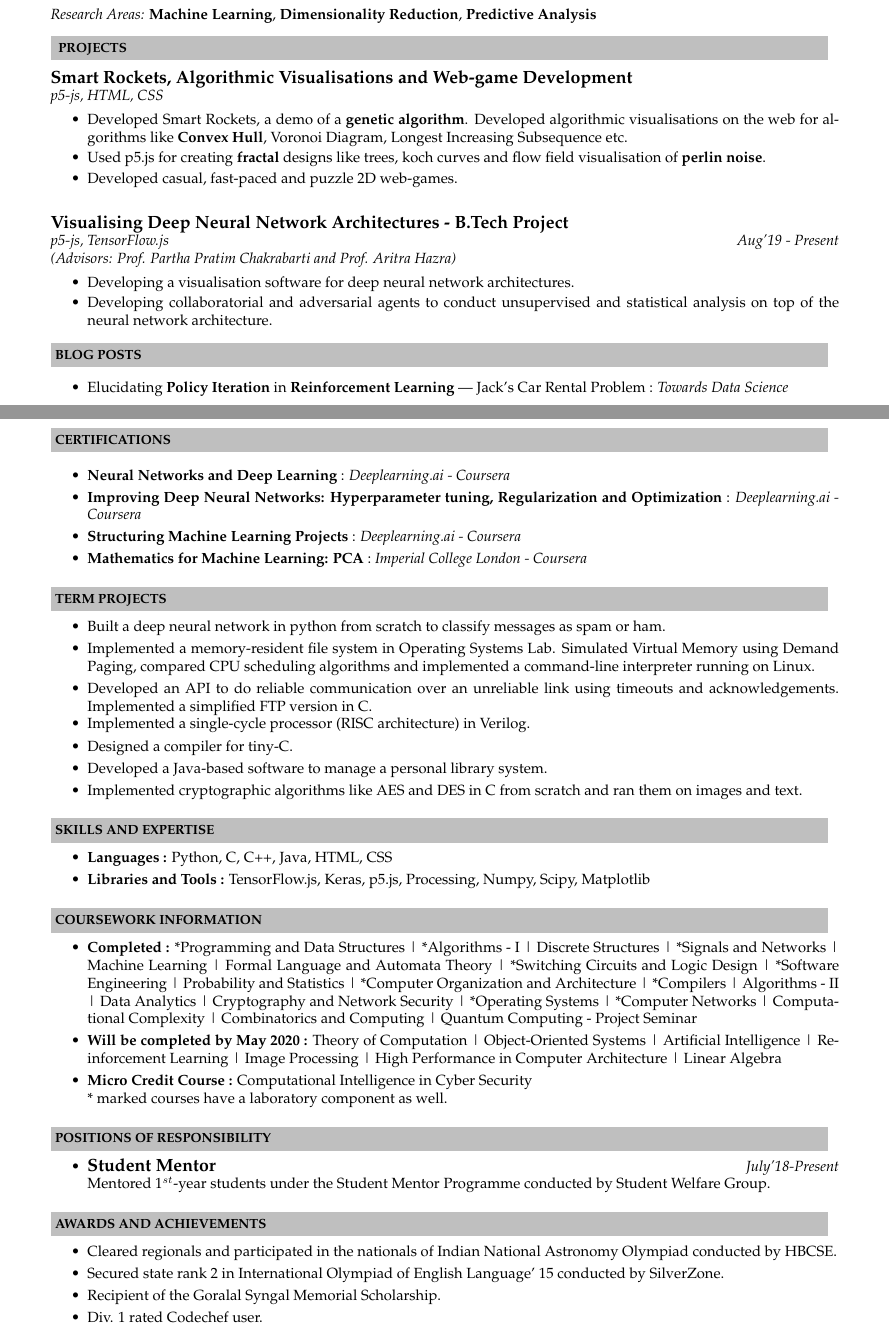
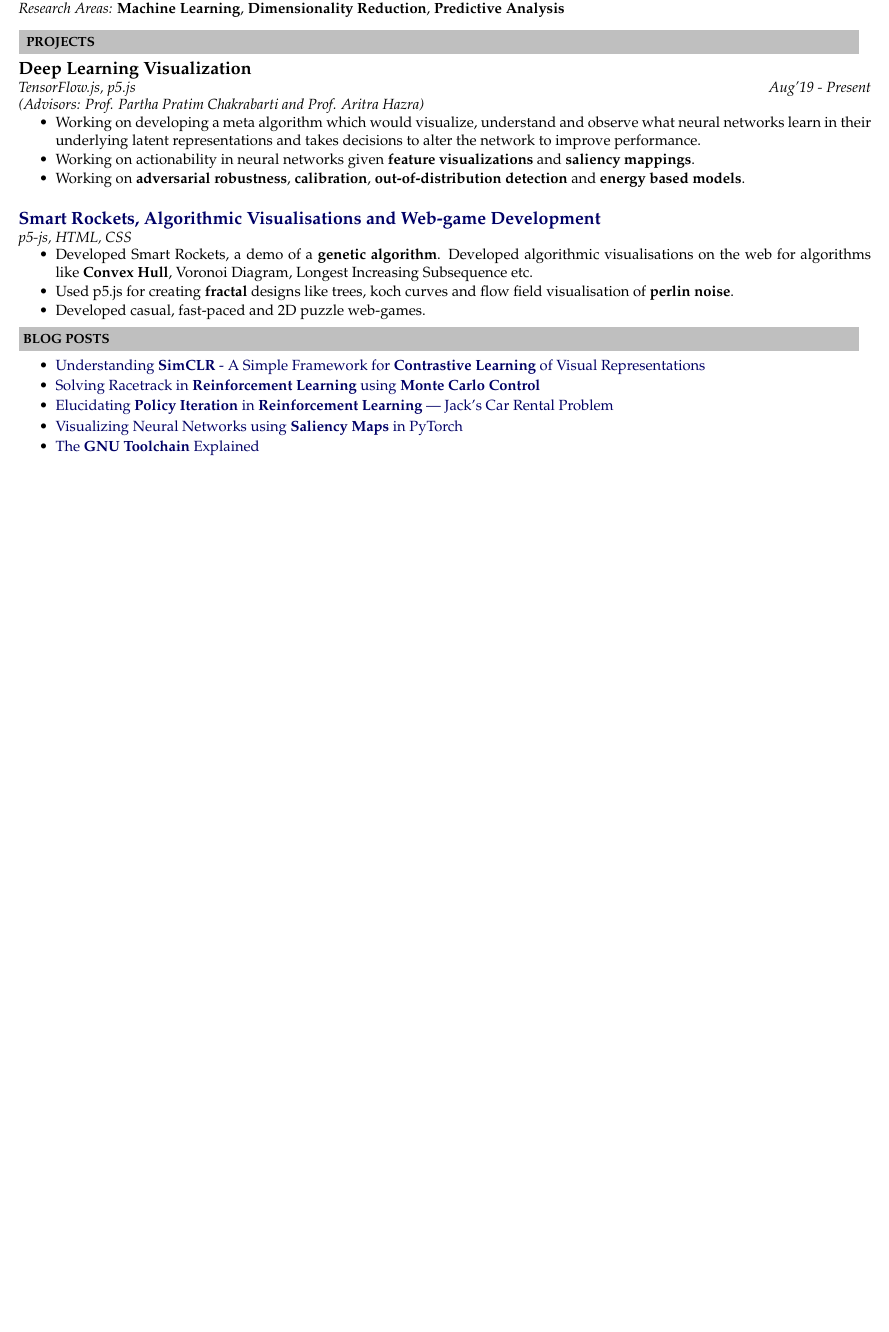
Before and after one commit to thunderInfy/resume, a LaTeX CV (Resume.tex): two parts of pages 1 and 2 of 2 before the commit and part of the page after it, the two joined at a grey line, cut so that both start at the same text, the shorter picture padded with empty space. Compiled offline with pdfLaTeX.

Commit message:
updated resume

```diff
--- a/Resume.tex
+++ b/Resume.tex
@@ -1,12 +1,14 @@
-\documentclass[letter,10pt]{book}
+\documentclass[a4,10pt]{book}
 %-----------------------------------------------------------
-\usepackage[top=0.25in, bottom=0.25in, left=0.55in, right=0.55in]{geometry}
+\usepackage[top=0.1in, bottom=0in, left=0.25in, right=0.25in]{geometry}
 \usepackage{graphicx}
+\usepackage{xcolor}
 \usepackage{url}
 \usepackage{palatino}
 \usepackage{pdfrender}
 \usepackage{tabularx}
-\usepackage[colorlinks=true,linkcolor=black,anchorcolor=black,citecolor=black,filecolor=black,menucolor=black,runcolor=black,urlcolor=black]{hyperref}
+\definecolor{darkish-blue}{rgb}{0,0,0.4}
+\usepackage[colorlinks=true,linkcolor=black,anchorcolor=black,citecolor=black,filecolor=black,menucolor=black,runcolor=black,urlcolor=darkish-blue]{hyperref}
 \usepackage{wrapfig}
 \fontfamily{SansSerif}
 \selectfont
@@ -24,7 +26,7 @@
 
 \setlength{\tabcolsep}{0in}
 \newcommand{\isep}{-2 pt}
-\newcommand{\lsep}{-0.5cm}
+\newcommand{\lsep}{-0.57cm}
 \newcommand{\psep}{-0.6cm}
 \renewcommand{\labelitemii}{$\circ$}
 
@@ -112,21 +114,22 @@ B. Tech and M. Tech (Dual Degree): &&&\\[-0.5em]
 \\
 \hspace{0cm}\\[-0.5cm]\\
 \resheading{\textbf{ PROJECTS } }\\[\lsep]
-\\\\ \large \href{http://cse.iitkgp.ac.in/~arastogi}{\textbf{Smart Rockets, Algorithmic Visualisations and Web-game Development}} \normalsize\\
+\\\\ \large \textbf{Deep Learning Visualization} \normalsize\\
+\emph{TensorFlow.js, p5.js \hfill Aug'19 - Present} \\
+\emph{(Advisors: Prof. Partha Pratim Chakrabarti and Prof. Aritra Hazra)} \\[\lsep]
+\begin{itemize}
+	\item Working on developing a meta algorithm which would visualize, understand and observe what neural networks learn in their underlying latent representations and takes decisions to alter the network to improve performance.\\[\psep]
+	\item Working on actionability in neural networks given \textbf{feature visualizations} and \textbf{saliency mappings}.\\[\psep]
+	\item Working on \textbf{adversarial robustness}, \textbf{calibration}, \textbf{out-of-distribution detection} and \textbf{energy based models}.
+	\\
+\end{itemize}
+\large \href{http://cse.iitkgp.ac.in/~arastogi}{\textbf{Smart Rockets, Algorithmic Visualisations and Web-game Development}} \normalsize\\
 \emph{p5-js, HTML, CSS} \\[\lsep]
 \begin{itemize}
-\item Developed Smart Rockets, a demo of a \textbf{genetic algorithm}. Developed algorithmic visualisations on the web for algorithms like \textbf{Convex Hull}, Voronoi Diagram, Longest Increasing Subsequence etc.
-\\[\psep]
-\item  Used p5.js for creating \textbf{fractal} designs like trees, koch curves and flow field visualisation of \textbf{perlin noise}.\\[\psep]
-\item  Developed casual, fast-paced and puzzle 2D web-games.\\
-\end{itemize}
-\large \textbf{Visualising Deep Neural Network Architectures - B.Tech Project} \normalsize\\
-\emph{p5-js, TensorFlow.js \hfill Aug'19 - Present} \\
-\emph{(Advisors: Prof. Partha Pratim Chakrabarti and Prof. Aritra Hazra)} \\[\lsep]
-\begin{itemize}
-	\item Developing a visualisation software for deep neural network architectures.\\[\psep]
-	\item Developing collaboratorial and adversarial agents to conduct unsupervised and statistical analysis on top of the neural network architecture.
-	\\[\lsep]
+	\item Developed Smart Rockets, a demo of a \textbf{genetic algorithm}. Developed algorithmic visualisations on the web for algorithms like \textbf{Convex Hull}, Voronoi Diagram, Longest Increasing Subsequence etc.
+	\\[\psep]
+	\item  Used p5.js for creating \textbf{fractal} designs like trees, koch curves and flow field visualisation of \textbf{perlin noise}.\\[\psep]
+	\item  Developed casual, fast-paced and 2D puzzle web-games.\\[\lsep]
 \end{itemize}
 
 \hspace{0.5cm}\\[-0.2cm]
@@ -134,73 +137,19 @@ B. Tech and M. Tech (Dual Degree): &&&\\[-0.5em]
 \\[-0.5em]
 \begin{itemize}
 	\item
-	\href{https://towardsdatascience.com/elucidating-policy-iteration-in-reinforcement-learning-jacks-car-rental-problem-d41b34c8aec7}{Elucidating \textbf{Policy Iteration} in \textbf{Reinforcement Learning} — Jack’s Car Rental Problem} : \textit{Towards Data Science}
-\end{itemize}
-
-\pagebreak
-
-\hspace{0.5cm}\\[-0.2cm]
-\resheading{\textbf{CERTIFICATIONS} }\\[\lsep]
-\\[-0.5em]
-\begin{itemize}
-	\item \href{https://www.coursera.org/account/accomplishments/certificate/7BQGV7ZGYBHV}{\textbf{Neural Networks and Deep Learning}} : \textit{Deeplearning.ai - Coursera}\\[\psep]
-	\item \href{https://www.coursera.org/account/accomplishments/certificate/Q9UDAMNJ4WJW}{\textbf{Improving Deep Neural Networks: Hyperparameter tuning, Regularization and Optimization}} : \textit{Deeplearning.ai - Coursera}\\[\psep]
-	\item \href{https://www.coursera.org/account/accomplishments/certificate/XHD5MM85DNN8}{\textbf{Structuring Machine Learning Projects}} : \textit{Deeplearning.ai - Coursera}\\[\psep]
-	\item \href{https://www.coursera.org/account/accomplishments/certificate/WJ6TRA83A89V}{\textbf{Mathematics for Machine Learning: PCA}} : \textit{Imperial College London - Coursera}
-\end{itemize}
-
-
-\hspace{0.5cm}\\[-0.2cm]
-\resheading{\textbf{TERM PROJECTS} }\\[\lsep]
-\\[-1em]
-\begin{itemize}
-	\item \href{https://github.com/thunderInfy/Spam-Classifier}{Built a deep neural network in python from scratch to classify messages as spam or ham.}\\[\psep]
-	\item \href{https://github.com/thunderInfy/Operating-Systems-Lab-IIT-KGP}{Implemented a memory-resident file system in Operating Systems Lab. Simulated Virtual Memory using Demand Paging, compared CPU scheduling algorithms and implemented a command-line interpreter running on Linux.} \\[\psep]
-	\item \href{https://github.com/thunderInfy/Networks-Lab-IIT-KGP}{Developed an API to do reliable communication over an unreliable link using timeouts and acknowledgements. Implemented a simplified FTP version in C.}\\[-2em]
-	\item Implemented a single-cycle processor (RISC architecture) in Verilog.\\[\psep]
-	\item \href{https://github.com/thunderInfy/compiler-for-tiny-C}{Designed a compiler for tiny-C.}\\[\psep]
-	\item \href{https://github.com/thunderInfy/Personal-Library-System-software}{Developed a Java-based software to manage a personal library system.}\\[\psep]
-	\item Implemented cryptographic algorithms like \href{https://github.com/thunderInfy/AES-one-round}{AES} and \href{https://github.com/thunderInfy/DES-on-image}{DES} in C from scratch and ran them on images and text.
-\end{itemize}
-\hspace{0.5cm}\\[-0.2cm]
-\resheading{\textbf{SKILLS AND EXPERTISE} }\\[\lsep]
-\\[-1em]
-\begin{itemize}
-\item \textbf{Languages :} Python, C, C++, Java, HTML, CSS\\[\psep]
-\item \textbf{Libraries and Tools :} TensorFlow.js, Keras, p5.js, Processing, Numpy, Scipy, Matplotlib
-\end{itemize}
-
-\hspace{0.5cm}\\[-0.2cm]
-\resheading{\textbf{COURSEWORK INFORMATION} }\\[\lsep]
-\\[-1em]
-\begin{itemize}
-\item \textbf{Completed : }*Programming and Data Structures | *Algorithms - I | Discrete Structures | *Signals and Networks | Machine Learning | Formal Language and Automata Theory | *Switching Circuits and Logic Design | *Software Engineering | Probability and Statistics | *Computer Organization and Architecture | *Compilers | Algorithms - II | Data Analytics | Cryptography and Network Security | *Operating Systems | *Computer Networks | Computational Complexity | Combinatorics and Computing | Quantum Computing - Project Seminar
-\\[\psep]
-\item \textbf{Will be completed by May 2020 :}  Theory of Computation | Object-Oriented Systems | Artificial Intelligence | Reinforcement Learning | Image Processing | High Performance in Computer Architecture | Linear Algebra\\[\psep]
-\item \textbf{Micro Credit Course :} Computational Intelligence in Cyber Security\\
-{*} marked courses have a laboratory component as well.
-\end{itemize}
-
-\hspace{0.5cm}\\[-0.2cm]
-\resheading{\textbf{POSITIONS OF RESPONSIBILITY} }\\[\lsep]
-\\[-1em]
-\begin{itemize}
-\item \large \textbf{Student Mentor} \hfill \normalsize \textit{July'18-Present}  \\
-Mentored 1$^{st} $-year students under the Student Mentor Programme conducted by Student Welfare Group.
-\end{itemize}
-
-\hspace{0.5cm}\\[-0.2cm]
-\resheading{\textbf{AWARDS AND ACHIEVEMENTS} }\\[\lsep]
-\\[-1em]
-\begin{itemize}
-\item Cleared regionals and participated in the nationals of Indian National Astronomy Olympiad conducted by HBCSE.
-\\[\psep]
-\item Secured state rank 2 in International Olympiad of English Language’ 15
-conducted by SilverZone.
-\\[\psep]
-\item Recipient of the Goralal Syngal Memorial Scholarship.
-\\[\psep]
-\item Div. 1 rated Codechef user.
+	\href{https://medium.com/analytics-vidhya/understanding-simclr-a-simple-framework-for-contrastive-learning-of-visual-representations-d544a9003f3c?source=friends_link&sk=e768e4c2a88bd7d33f8eb42072b1fb05}{Understanding\textbf{ SimCLR} - A Simple Framework for \textbf{Contrastive Learning} of Visual Representations}
+	\\[\lsep]
+	\item
+	\href{https://towardsdatascience.com/solving-racetrack-in-reinforcement-learning-using-monte-carlo-control-bdee2aa4f04e?source=friends_link&sk=926f05a3660c6bf4d8c6a81be77645c5}{Solving Racetrack in \textbf{Reinforcement Learning} using \textbf{Monte Carlo Control}}
+	\\[\lsep]
+	\item
+	\href{https://towardsdatascience.com/elucidating-policy-iteration-in-reinforcement-learning-jacks-car-rental-problem-d41b34c8aec7?source=friends_link&sk=6d58e79a8c87eb8396724901306312ac}{Elucidating \textbf{Policy Iteration} in \textbf{Reinforcement Learning} — Jack’s Car Rental Problem}
+	\\[\lsep]
+	\item
+	\href{https://medium.com/datadriveninvestor/visualizing-neural-networks-using-saliency-maps-in-pytorch-289d8e244ab4?source=friends_link&sk=37de912972716f67b3acab5c9bcdd9b0}{Visualizing Neural Networks using \textbf{Saliency Maps} in PyTorch}
+	\\[\lsep]
+	\item
+	\href{https://medium.com/swlh/the-gnu-toolchain-explained-4bf14666bc03?source=friends_link&sk=4b9c4214e37b2b38d98e8f79edc824fe}{The \textbf{GNU Toolchain} Explained}
 \end{itemize}
 
 \end{document}
```
Also changed, not shown: Resume.pdf, Resume.tex (6 more changed lines), 2 other files.
